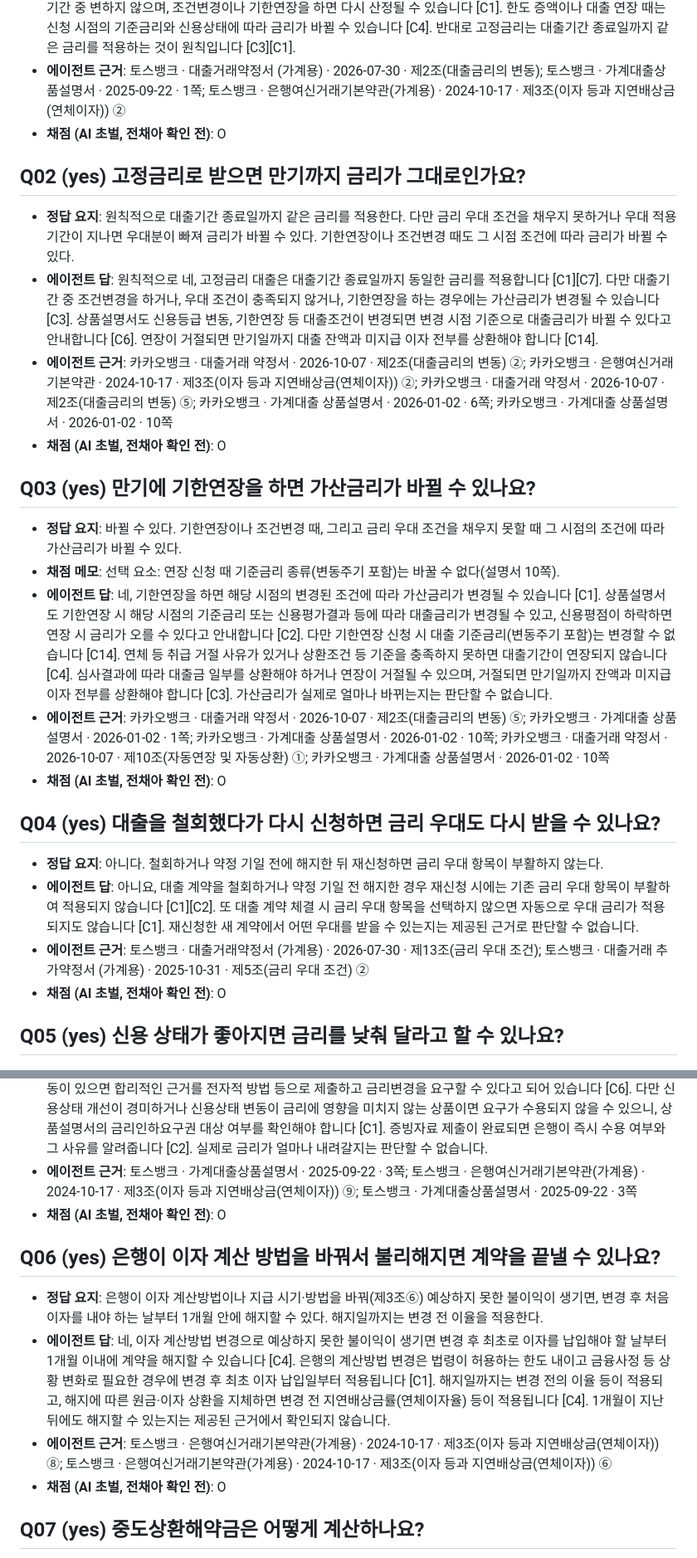
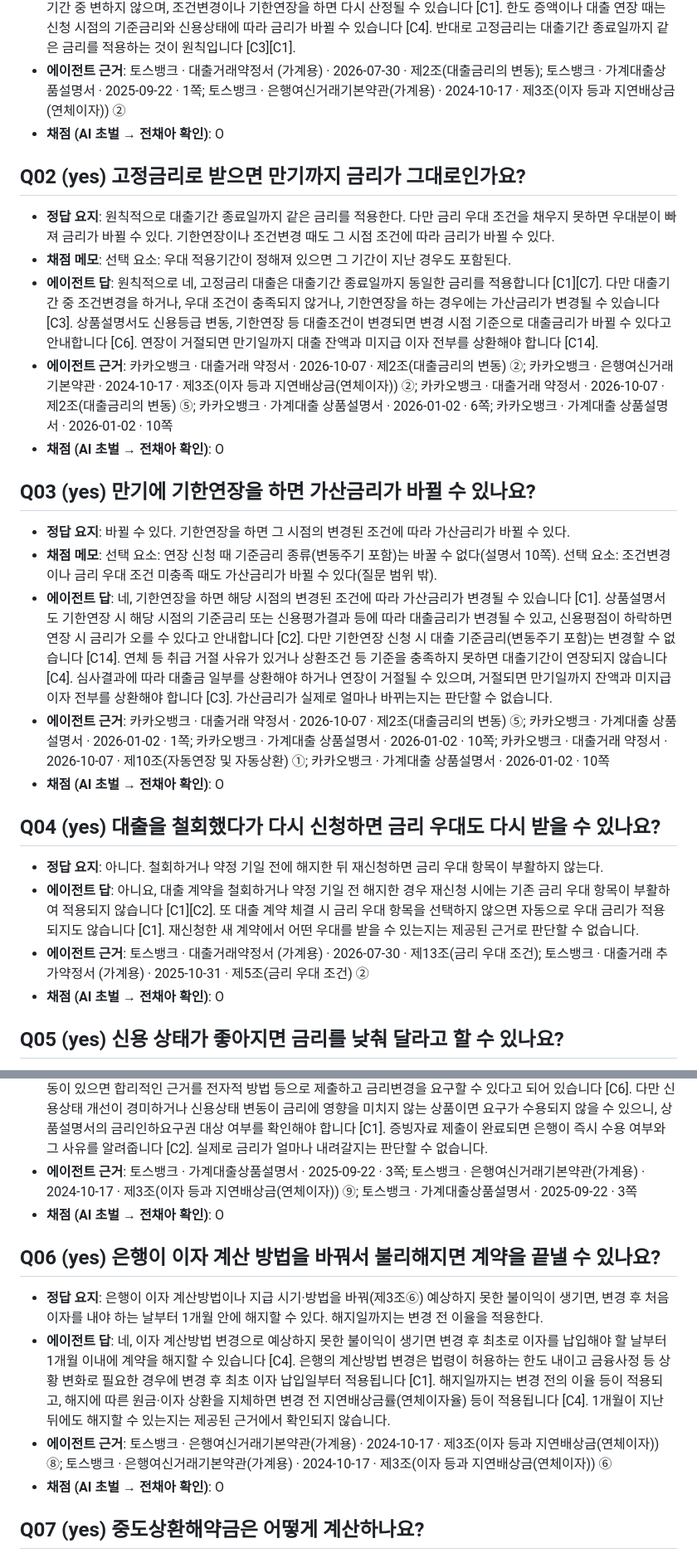
Before and after one commit to Jeon-ChaeA/fineprint, a Markdown page: runs/v1.1/grading.md, 2 parts joined by grey strips. Shown at 83% size. GitHub-like rendering.

```diff
--- a/runs/v1.1/grading.md
+++ b/runs/v1.1/grading.md
@@ -10,43 +11,44 @@
 - **채점 메모**: 선택 요소: 변동금리 원리금균등분할상환이면 매달 내는 금액도 바뀔 수 있다(약정서 제1조 ※).
 - **에이전트 답**: 네, 변동금리 대출은 금리변동주기가 도래하는 날마다 대출금리가 바뀔 수 있습니다 [C1][C4]. 기준금리(COFIX, 금융채 등)가 오르면 원래 약정한 금리보다 높아져 이자 부담이 생길 수 있습니다 [C4]. 다만 가산금리는 대출기간 중 변하지 않으며, 조건변경이나 기한연장을 하면 다시 산정될 수 있습니다 [C1]. 한도 증액이나 대출 연장 때는 신청 시점의 기준금리와 신용상태에 따라 금리가 바뀔 수 있습니다 [C4]. 반대로 고정금리는 대출기간 종료일까지 같은 금리를 적용하는 것이 원칙입니다 [C3][C1].
 - **에이전트 근거**: 토스뱅크 · 대출거래약정서 (가계용) · 2026-07-30 · 제2조(대출금리의 변동); 토스뱅크 · 가계대출상품설명서 · 2025-09-22 · 1쪽; 토스뱅크 · 은행여신거래기본약관(가계용) · 2024-10-17 · 제3조(이자 등과 지연배상금(연체이자)) ②
-- **채점 (AI 초벌, 전채아 확인 전)**: O
+- **채점 (AI 초벌 → 전채아 확인)**: O
 
 ## Q02 (yes) 고정금리로 받으면 만기까지 금리가 그대로인가요?
 
-- **정답 요지**: 원칙적으로 대출기간 종료일까지 같은 금리를 적용한다. 다만 금리 우대 조건을 채우지 못하거나 우대 적용기간이 지나면 우대분이 빠져 금리가 바뀔 수 있다. 기한연장이나 조건변경 때도 그 시점 조건에 따라 금리가 바뀔 수 있다.
+- **정답 요지**: 원칙적으로 대출기간 종료일까지 같은 금리를 적용한다. 다만 금리 우대 조건을 채우지 못하면 우대분이 빠져 금리가 바뀔 수 있다. 기한연장이나 조건변경 때도 그 시점 조건에 따라 금리가 바뀔 수 있다.
+- **채점 메모**: 선택 요소: 우대 적용기간이 정해져 있으면 그 기간이 지난 경우도 포함된다.
 - **에이전트 답**: 원칙적으로 네, 고정금리 대출은 대출기간 종료일까지 동일한 금리를 적용합니다 [C1][C7]. 다만 대출기간 중 조건변경을 하거나, 우대 조건이 충족되지 않거나, 기한연장을 하는 경우에는 가산금리가 변경될 수 있습니다 [C3]. 상품설명서도 신용등급 변동, 기한연장 등 대출조건이 변경되면 변경 시점 기준으로 대출금리가 바뀔 수 있다고 안내합니다 [C6]. 연장이 거절되면 만기일까지 대출 잔액과 미지급 이자 전부를 상환해야 합니다 [C14].
 - **에이전트 근거**: 카카오뱅크 · 대출거래 약정서 · 2026-10-07 · 제2조(대출금리의 변동) ②; 카카오뱅크 · 은행여신거래기본약관 · 2024-10-17 · 제3조(이자 등과 지연배상금(연체이자)) ②; 카카오뱅크 · 대출거래 약정서 · 2026-10-07 · 제2조(대출금리의 변동) ⑤; 카카오뱅크 · 가계대출 상품설명서 · 2026-01-02 · 6쪽; 카카오뱅크 · 가계대출 상품설명서 · 2026-01-02 · 10쪽
-- **채점 (AI 초벌, 전채아 확인 전)**: O
+- **채점 (AI 초벌 → 전채아 확인)**: O
 
 ## Q03 (yes) 만기에 기한연장을 하면 가산금리가 바뀔 수 있나요?
 
-- **정답 요지**: 바뀔 수 있다. 기한연장이나 조건변경 때, 그리고 금리 우대 조건을 채우지 못할 때 그 시점의 조건에 따라 가산금리가 바뀔 수 있다.
-- **채점 메모**: 선택 요소: 연장 신청 때 기준금리 종류(변동주기 포함)는 바꿀 수 없다(설명서 10쪽).
+- **정답 요지**: 바뀔 수 있다. 기한연장을 하면 그 시점의 변경된 조건에 따라 가산금리가 바뀔 수 있다.
+- **채점 메모**: 선택 요소: 연장 신청 때 기준금리 종류(변동주기 포함)는 바꿀 수 없다(설명서 10쪽). 선택 요소: 조건변경이나 금리 우대 조건 미충족 때도 가산금리가 바뀔 수 있다(질문 범위 밖).
 - **에이전트 답**: 네, 기한연장을 하면 해당 시점의 변경된 조건에 따라 가산금리가 변경될 수 있습니다 [C1]. 상품설명서도 기한연장 시 해당 시점의 기준금리 또는 신용평가결과 등에 따라 대출금리가 변경될 수 있고, 신용평점이 하락하면 연장 시 금리가 오를 수 있다고 안내합니다 [C2]. 다만 기한연장 신청 시 대출 기준금리(변동주기 포함)는 변경할 수 없습니다 [C14]. 연체 등 취급 거절 사유가 있거나 상환조건 등 기준을 충족하지 못하면 대출기간이 연장되지 않습니다 [C4]. 심사결과에 따라 대출금 일부를 상환해야 하거나 연장이 거절될 수 있으며, 거절되면 만기일까지 잔액과 미지급 이자 전부를 상환해야 합니다 [C3]. 가산금리가 실제로 얼마나 바뀌는지는 판단할 수 없습니다.
 - **에이전트 근거**: 카카오뱅크 · 대출거래 약정서 · 2026-10-07 · 제2조(대출금리의 변동) ⑤; 카카오뱅크 · 가계대출 상품설명서 · 2026-01-02 · 1쪽; 카카오뱅크 · 가계대출 상품설명서 · 2026-01-02 · 10쪽; 카카오뱅크 · 대출거래 약정서 · 2026-10-07 · 제10조(자동연장 및 자동상환) ①; 카카오뱅크 · 가계대출 상품설명서 · 2026-01-02 · 10쪽
-- **채점 (AI 초벌, 전채아 확인 전)**: O
+- **채점 (AI 초벌 → 전채아 확인)**: O
 
 ## Q04 (yes) 대출을 철회했다가 다시 신청하면 금리 우대도 다시 받을 수 있나요?
 
 - **정답 요지**: 아니다. 철회하거나 약정 기일 전에 해지한 뒤 재신청하면 금리 우대 항목이 부활하지 않는다.
 - **에이전트 답**: 아니요, 대출 계약을 철회하거나 약정 기일 전 해지한 경우 재신청 시에는 기존 금리 우대 항목이 부활하여 적용되지 않습니다 [C1][C2]. 또 대출 계약 체결 시 금리 우대 항목을 선택하지 않으면 자동으로 우대 금리가 적용되지도 않습니다 [C1]. 재신청한 새 계약에서 어떤 우대를 받을 수 있는지는 제공된 근거로 판단할 수 없습니다.
 - **에이전트 근거**: 토스뱅크 · 대출거래약정서 (가계용) · 2026-07-30 · 제13조(금리 우대 조건); 토스뱅크 · 대출거래 추가약정서 (가계용) · 2025-10-31 · 제5조(금리 우대 조건) ②
-- **채점 (AI 초벌, 전채아 확인 전)**: O
+- **채점 (AI 초벌 → 전채아 확인)**: O
 
 ## Q05 (yes) 신용 상태가 좋아지면 금리를 낮춰 달라고 할 수 있나요?
 
 - **정답 요지**: 요구할 수 있다. 신용상태가 현저히 좋아졌다는 근거를 내고 금리인하를 요구하면 은행은 심사해서 결과를 알려야 한다. 토스뱅크는 증빙 제출이 끝나면 즉시 수용 여부와 사유를 알린다. 다만 금리인하요구권 대상 상품이어야 하고, 개선이 경미하거나 신용상태가 금리에 영향을 주지 않는 상품이면 받아들여지지 않을 수 있다.
 - **에이전트 답**: 네, 신용상태가 개선되었다고 판단되는 경우(취업·승진·재산증가·개인신용평점 상승 등) 모바일앱으로 금리인하를 요구할 수 있습니다 [C1]. 기본약관에도 변동금리 방식의 경우 약정 당시와 비교해 신용상태의 현저한 변동이 있으면 합리적인 근거를 전자적 방법 등으로 제출하고 금리변경을 요구할 수 있다고 되어 있습니다 [C6]. 다만 신용상태 개선이 경미하거나 신용상태 변동이 금리에 영향을 미치지 않는 상품이면 요구가 수용되지 않을 수 있으니, 상품설명서의 금리인하요구권 대상 여부를 확인해야 합니다 [C1]. 증빙자료 제출이 완료되면 은행이 즉시 수용 여부와 그 사유를 알려줍니다 [C2]. 실제로 금리가 얼마나 내려갈지는 판단할 수 없습니다.
 - **에이전트 근거**: 토스뱅크 · 가계대출상품설명서 · 2025-09-22 · 3쪽; 토스뱅크 · 은행여신거래기본약관(가계용) · 2024-10-17 · 제3조(이자 등과 지연배상금(연체이자)) ⑨; 토스뱅크 · 가계대출상품설명서 · 2025-09-22 · 3쪽
-- **채점 (AI 초벌, 전채아 확인 전)**: O
+- **채점 (AI 초벌 → 전채아 확인)**: O
 
 ## Q06 (yes) 은행이 이자 계산 방법을 바꿔서 불리해지면 계약을 끝낼 수 있나요?
 
 - **정답 요지**: 은행이 이자 계산방법이나 지급 시기·방법을 바꿔(제3조⑥) 예상하지 못한 불이익이 생기면, 변경 후 처음 이자를 내야 하는 날부터 1개월 안에 해지할 수 있다. 해지일까지는 변경 전 이율을 적용한다.
 - **에이전트 답**: 네, 이자 계산방법 변경으로 예상하지 못한 불이익이 생기면 변경 후 최초로 이자를 납입해야 할 날부터 1개월 이내에 계약을 해지할 수 있습니다 [C4]. 은행의 계산방법 변경은 법령이 허용하는 한도 내이고 금융사정 등 상황 변화로 필요한 경우에 변경 후 최초 이자 납입일부터 적용됩니다 [C1]. 해지일까지는 변경 전의 이율 등이 적용되고, 해지에 따른 원금·이자 상환을 지체하면 변경 전 지연배상금률(연체이자율) 등이 적용됩니다 [C4]. 1개월이 지난 뒤에도 해지할 수 있는지는 제공된 근거에서 확인되지 않습니다.
 - **에이전트 근거**: 토스뱅크 · 은행여신거래기본약관(가계용) · 2024-10-17 · 제3조(이자 등과 지연배상금(연체이자)) ⑧; 토스뱅크 · 은행여신거래기본약관(가계용) · 2024-10-17 · 제3조(이자 등과 지연배상금(연체이자)) ⑥
-- **채점 (AI 초벌, 전채아 확인 전)**: O
+- **채점 (AI 초벌 → 전채아 확인)**: O
 
 ## Q07 (yes) 중도상환해약금은 어떻게 계산하나요?
 
```
Also changed, not shown: other parts of runs/v1.1/grading.md (+37 -34 lines).
